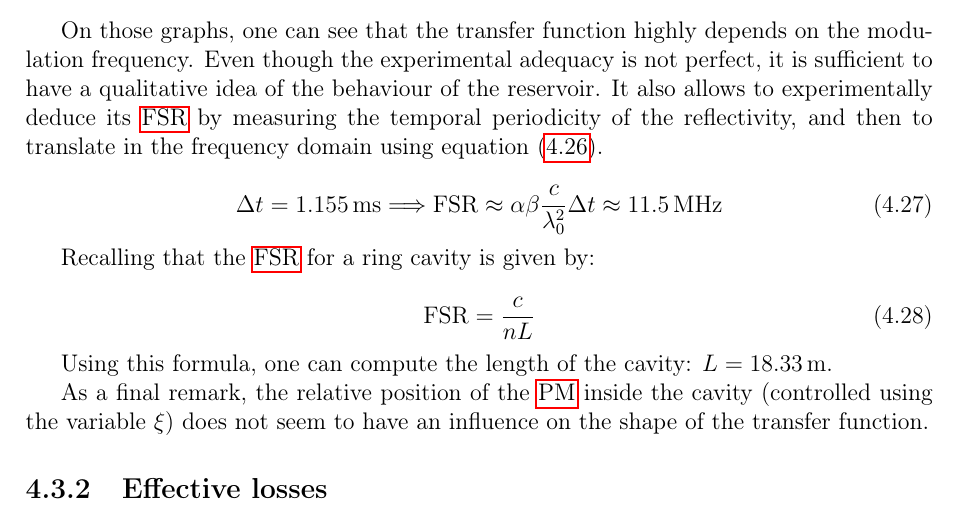
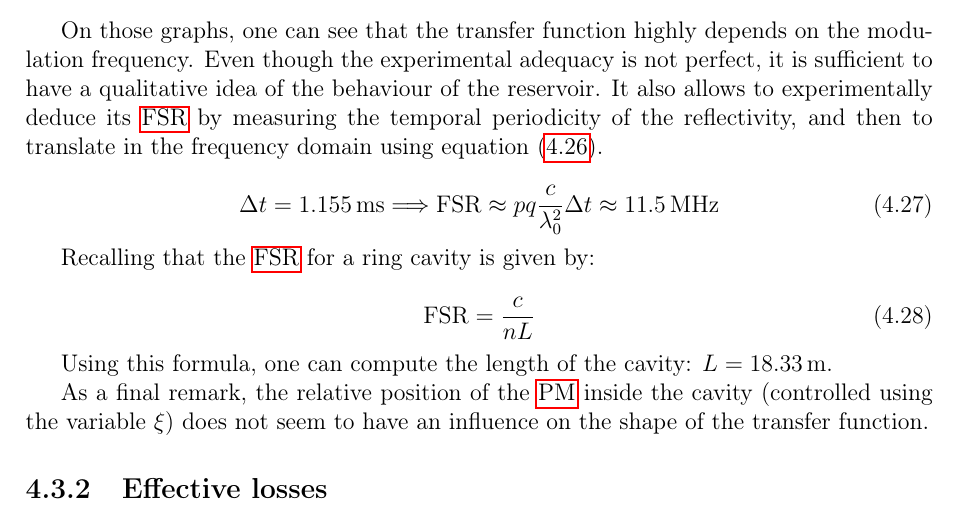
Before and after one commit to wdaubry/master_thesis, a LaTeX thesis (thesis/main.tex, which reads thesis/src/stabilisation.tex): part of page 36 of 63, cut so that both start at the same text. Compiled offline with pdfLaTeX.

Commit message:
typos fixed

```diff
--- a/thesis/src/stabilisation.tex
+++ b/thesis/src/stabilisation.tex
@@ -333,7 +333,7 @@ Below, comparisons between simulations and experimental data are shown for three
 On those graphs, one can see that the transfer function highly depends on the modulation frequency. Even though the experimental adequacy is not perfect, it is sufficient to have a qualitative idea of the behaviour of the reservoir. It also allows to experimentally deduce its \gls{fsr} by measuring the temporal periodicity of the reflectivity, and then to translate in the frequency domain using equation \eqref{eq-omega-vs-t}.
 
 \begin{equation}
-	\Delta t = \SI{1.155}{\milli\second} \Longrightarrow \text{FSR} \approx  \alpha \beta \frac{c}{\lambda_0^2} \Delta t  \approx \SI{11.5}{\mega\hertz}
+	\Delta t = \SI{1.155}{\milli\second} \Longrightarrow \text{FSR} \approx  p q \frac{c}{\lambda_0^2} \Delta t  \approx \SI{11.5}{\mega\hertz}
 \end{equation}
 
 Recalling that the \gls{fsr} for a ring cavity is given by:
```
Also changed, not shown: thesis/main.pdf, thesis/src/stabilisation.tex (2 more changed lines).
